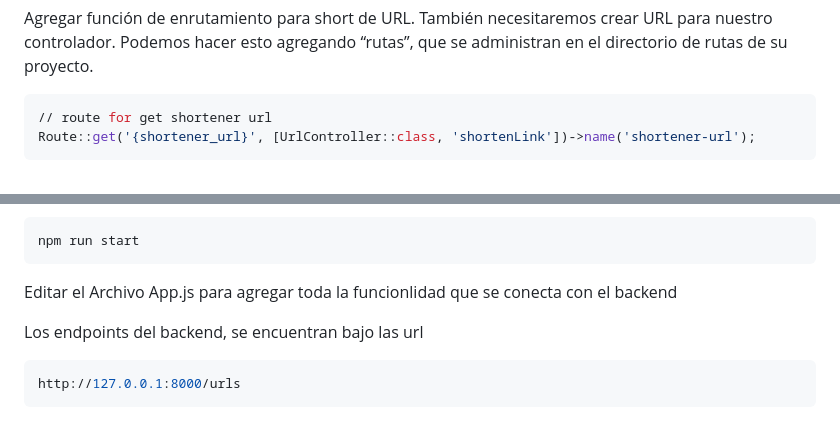
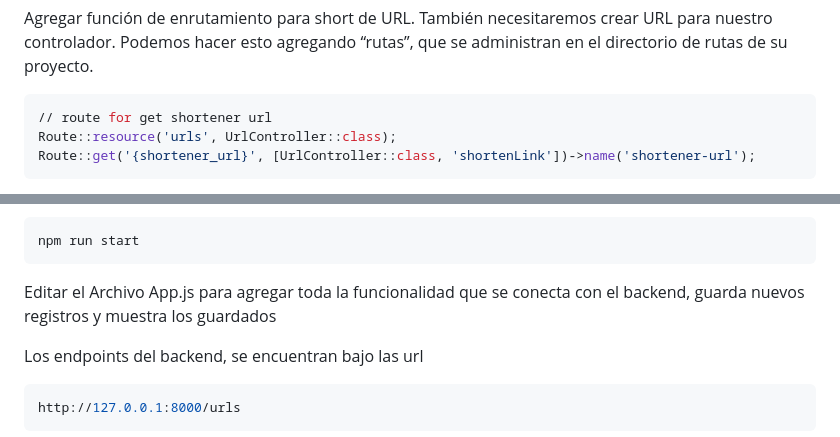
Before and after one commit to andresmartindoria/laravel_url_shortener, a Markdown page: README.md, 2 parts joined by grey strips. GitHub-like rendering.

````diff
--- a/README.md
+++ b/README.md
@@ -56,6 +56,7 @@ Agregar función de enrutamiento para short de URL.
 También necesitaremos crear URL para nuestro controlador. Podemos hacer esto agregando “rutas”, que se administran en el directorio de rutas de su proyecto.
 ```sh
 // route for get shortener url
+Route::resource('urls', UrlController::class);
 Route::get('{shortener_url}', [UrlController::class, 'shortenLink'])->name('shortener-url');
 ```
 
@@ -136,7 +137,7 @@ Ver el proyecto en el navegador
 npm run start
 ```
 
-Editar el Archivo App.js para agregar toda la funcionlidad que se conecta con el backend
+Editar el Archivo App.js para agregar toda la funcionalidad que se conecta con el backend, guarda nuevos registros y muestra los guardados
 
 Los endpoints del backend, se encuentran bajo las url
 ```sh
````
